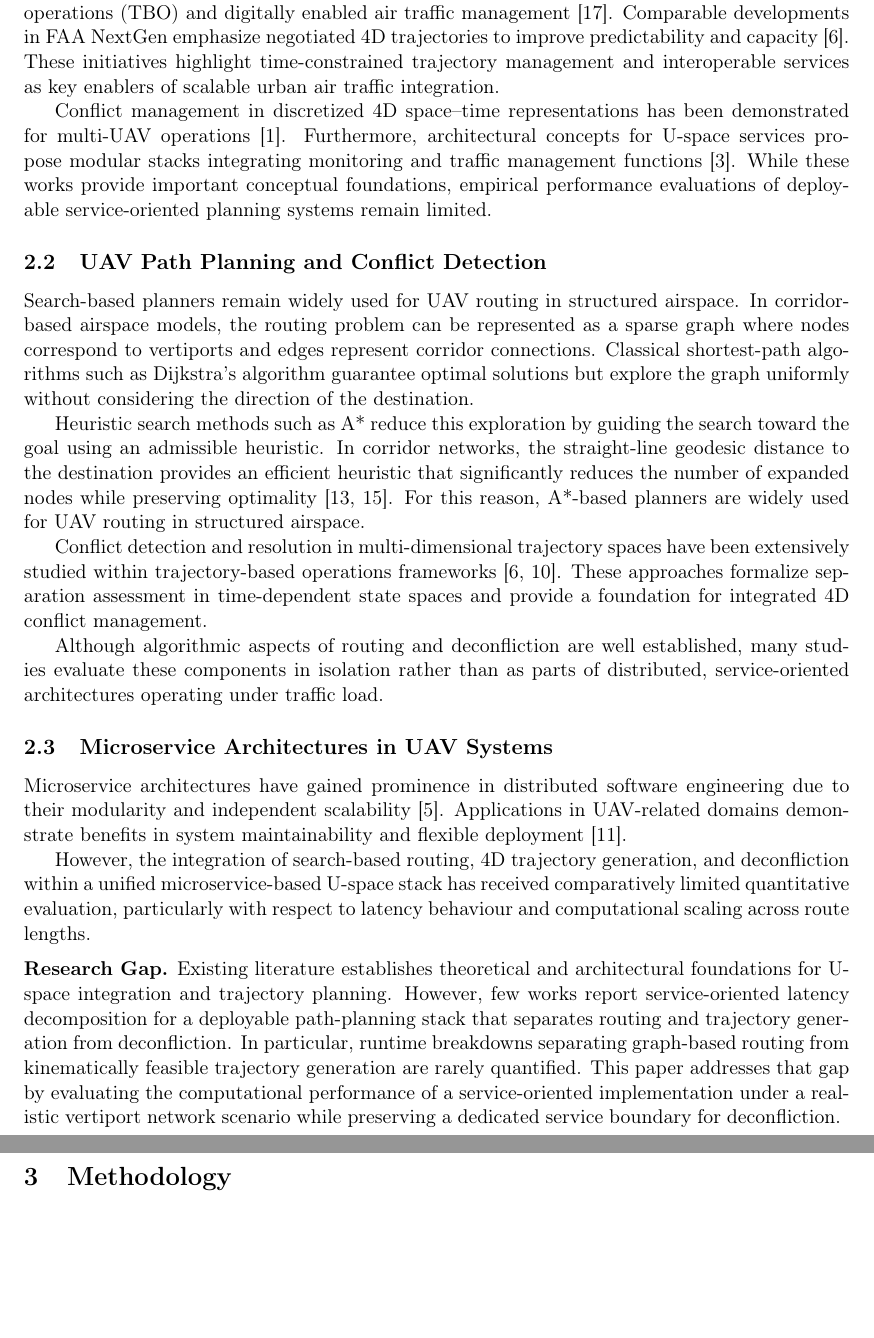
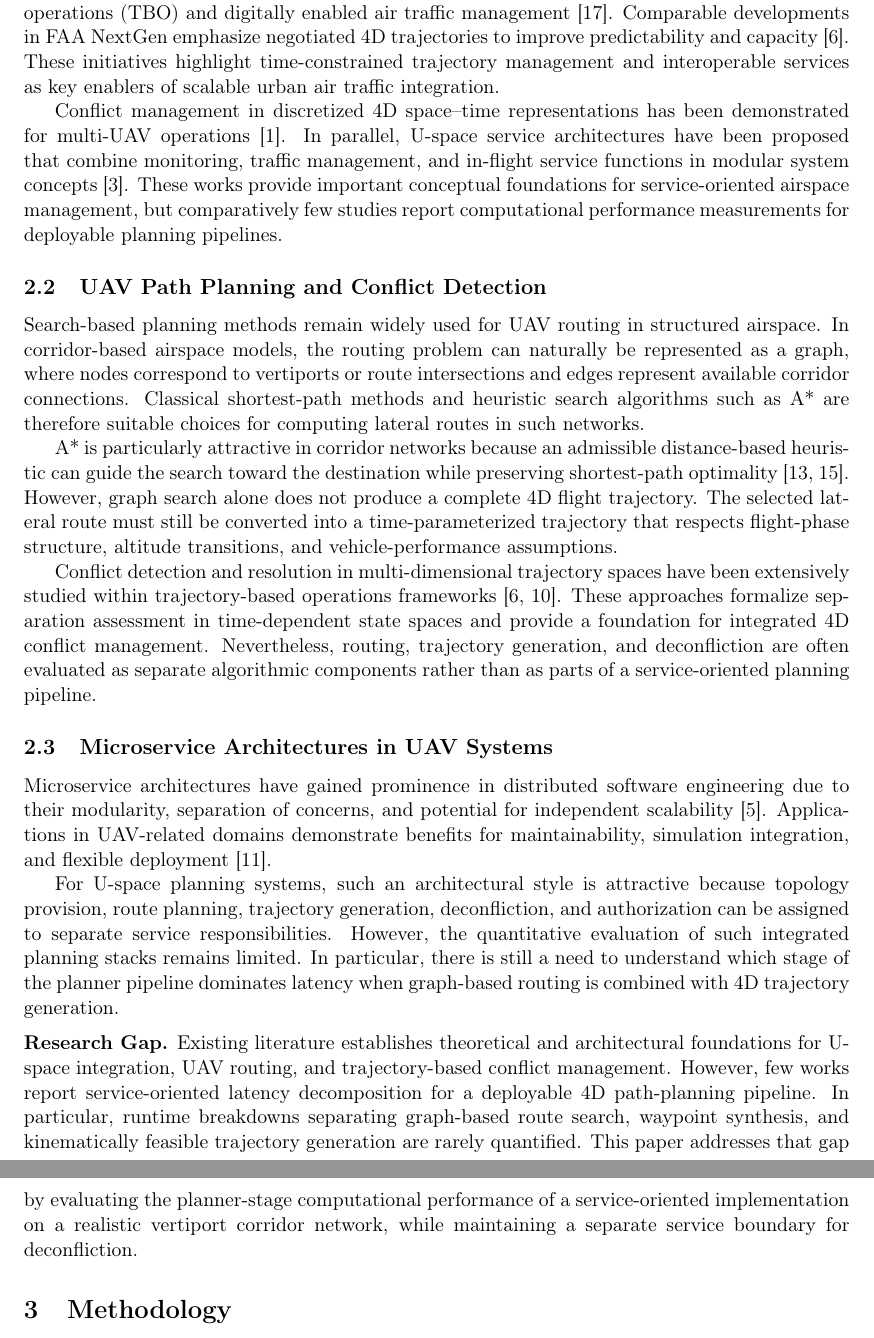
Before and after one commit to sukhbirsingh81/acc-paper, a LaTeX paper (main.tex, which reads content/related_work.tex): two parts of pages 3 and 4 of 22, joined at a grey line, cut so that both start at the same text, the shorter picture padded with empty space. Compiled offline with pdfLaTeX.

Commit message:
fix: update related work

```diff
--- a/content/related_work.tex
+++ b/content/related_work.tex
@@ -5,25 +5,23 @@
 
 The SESAR Master Plan situates U-space within the broader transition toward trajectory-based operations (TBO) and digitally enabled air traffic management~\cite{sesar_master_plan_2025}. Comparable developments in FAA NextGen emphasize negotiated 4D trajectories to improve predictability and capacity~\cite{enea_porretta_4d_tbo_comparison}. These initiatives highlight time-constrained trajectory management and interoperable services as key enablers of scalable urban air traffic integration.
 
-Conflict management in discretized 4D space--time representations has been demonstrated for multi-UAV operations~\cite{acevedo_4d_grids_u_space}. Furthermore, architectural concepts for U-space services propose modular stacks integrating monitoring and traffic management functions~\cite{uspace_inflight_services_architecture}. While these works provide important conceptual foundations, empirical performance evaluations of deployable service-oriented planning systems remain limited.
+Conflict management in discretized 4D space--time representations has been demonstrated for multi-UAV operations~\cite{acevedo_4d_grids_u_space}. In parallel, U-space service architectures have been proposed that combine monitoring, traffic management, and in-flight service functions in modular system concepts~\cite{uspace_inflight_services_architecture}. These works provide important conceptual foundations for service-oriented airspace management, but comparatively few studies report computational performance measurements for deployable planning pipelines.
 
 \subsection{UAV Path Planning and Conflict Detection}
 
-Search-based planners remain widely used for UAV routing in structured airspace. In corridor-based airspace models, the routing problem can be represented as a sparse graph where nodes correspond to vertiports and edges represent corridor connections. Classical shortest-path algorithms such as Dijkstra’s algorithm guarantee optimal solutions but explore the graph uniformly without considering the direction of the destination.
+Search-based planning methods remain widely used for UAV routing in structured airspace. In corridor-based airspace models, the routing problem can naturally be represented as a graph, where nodes correspond to vertiports or route intersections and edges represent available corridor connections. Classical shortest-path methods and heuristic search algorithms such as A* are therefore suitable choices for computing lateral routes in such networks.
 
-Heuristic search methods such as A* reduce this exploration by guiding the search toward the goal using an admissible heuristic. In corridor networks, the straight-line geodesic distance to the destination provides an efficient heuristic that significantly reduces the number of expanded nodes while preserving optimality~\cite{sahawneh2016_3d_path_planning,a_star_2d3d_comparison_utm}. For this reason, A*-based planners are widely used for UAV routing in structured airspace.
+A* is particularly attractive in corridor networks because an admissible distance-based heuristic can guide the search toward the destination while preserving shortest-path optimality~\cite{sahawneh2016_3d_path_planning,a_star_2d3d_comparison_utm}. However, graph search alone does not produce a complete 4D flight trajectory. The selected lateral route must still be converted into a time-parameterized trajectory that respects flight-phase structure, altitude transitions, and vehicle-performance assumptions.
 
-Conflict detection and resolution in multi-dimensional trajectory spaces have been extensively studied within trajectory-based operations frameworks~\cite{NDMap,enea_porretta_4d_tbo_comparison}. These approaches formalize separation assessment in time-dependent state spaces and provide a foundation for integrated 4D conflict management.
-
-Although algorithmic aspects of routing and deconfliction are well established, many studies evaluate these components in isolation rather than as parts of distributed, service-oriented architectures operating under traffic load.
+Conflict detection and resolution in multi-dimensional trajectory spaces have been extensively studied within trajectory-based operations frameworks~\cite{NDMap,enea_porretta_4d_tbo_comparison}. These approaches formalize separation assessment in time-dependent state spaces and provide a foundation for integrated 4D conflict management. Nevertheless, routing, trajectory generation, and deconfliction are often evaluated as separate algorithmic components rather than as parts of a service-oriented planning pipeline.
 
 \subsection{Microservice Architectures in UAV Systems}
 
-Microservice architectures have gained prominence in distributed software engineering due to their modularity and independent scalability~\cite{dragoni2017microservices}. Applications in UAV-related domains demonstrate benefits in system maintainability and flexible deployment~\cite{matlekovic2020uav}.
+Microservice architectures have gained prominence in distributed software engineering due to their modularity, separation of concerns, and potential for independent scalability~\cite{dragoni2017microservices}. Applications in UAV-related domains demonstrate benefits for maintainability, simulation integration, and flexible deployment~\cite{matlekovic2020uav}.
 
-However, the integration of search-based routing, 4D trajectory generation, and deconfliction within a unified microservice-based U-space stack has received comparatively limited quantitative evaluation, particularly with respect to latency behaviour and computational scaling across route lengths.
+For U-space planning systems, such an architectural style is attractive because topology provision, route planning, trajectory generation, deconfliction, and authorization can be assigned to separate service responsibilities. However, the quantitative evaluation of such integrated planning stacks remains limited. In particular, there is still a need to understand which stage of the planner pipeline dominates latency when graph-based routing is combined with 4D trajectory generation.
 
 \medskip
 \noindent
 \textbf{Research Gap.}
-Existing literature establishes theoretical and architectural foundations for U-space integration and trajectory planning. However, few works report service-oriented latency decomposition for a deployable path-planning stack that separates routing and trajectory generation from deconfliction. In particular, runtime breakdowns separating graph-based routing from kinematically feasible trajectory generation are rarely quantified. This paper addresses that gap by evaluating the computational performance of a service-oriented implementation under a realistic vertiport network scenario while preserving a dedicated service boundary for deconfliction.
+Existing literature establishes theoretical and architectural foundations for U-space integration, UAV routing, and trajectory-based conflict management. However, few works report service-oriented latency decomposition for a deployable 4D path-planning pipeline. In particular, runtime breakdowns separating graph-based route search, waypoint synthesis, and kinematically feasible trajectory generation are rarely quantified. This paper addresses that gap by evaluating the planner-stage computational performance of a service-oriented implementation on a realistic vertiport corridor network, while maintaining a separate service boundary for deconfliction.
```
